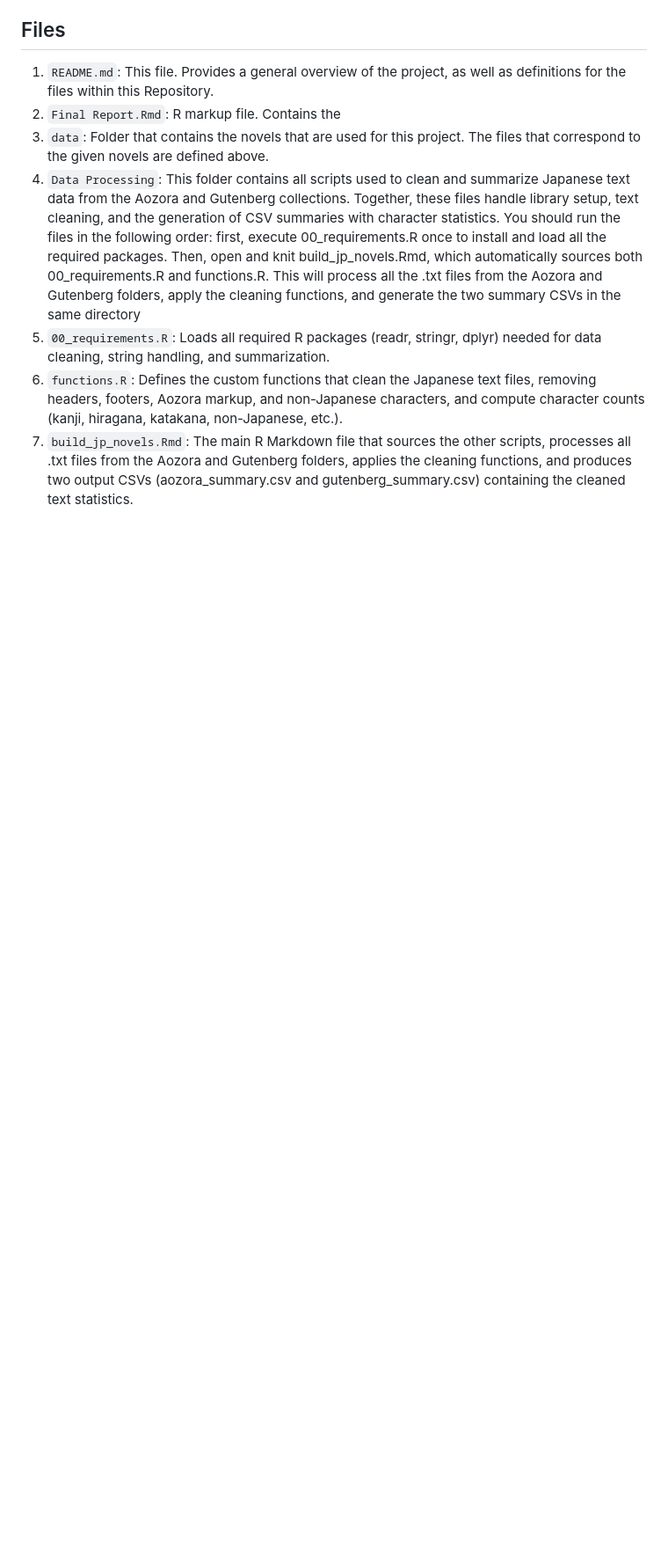
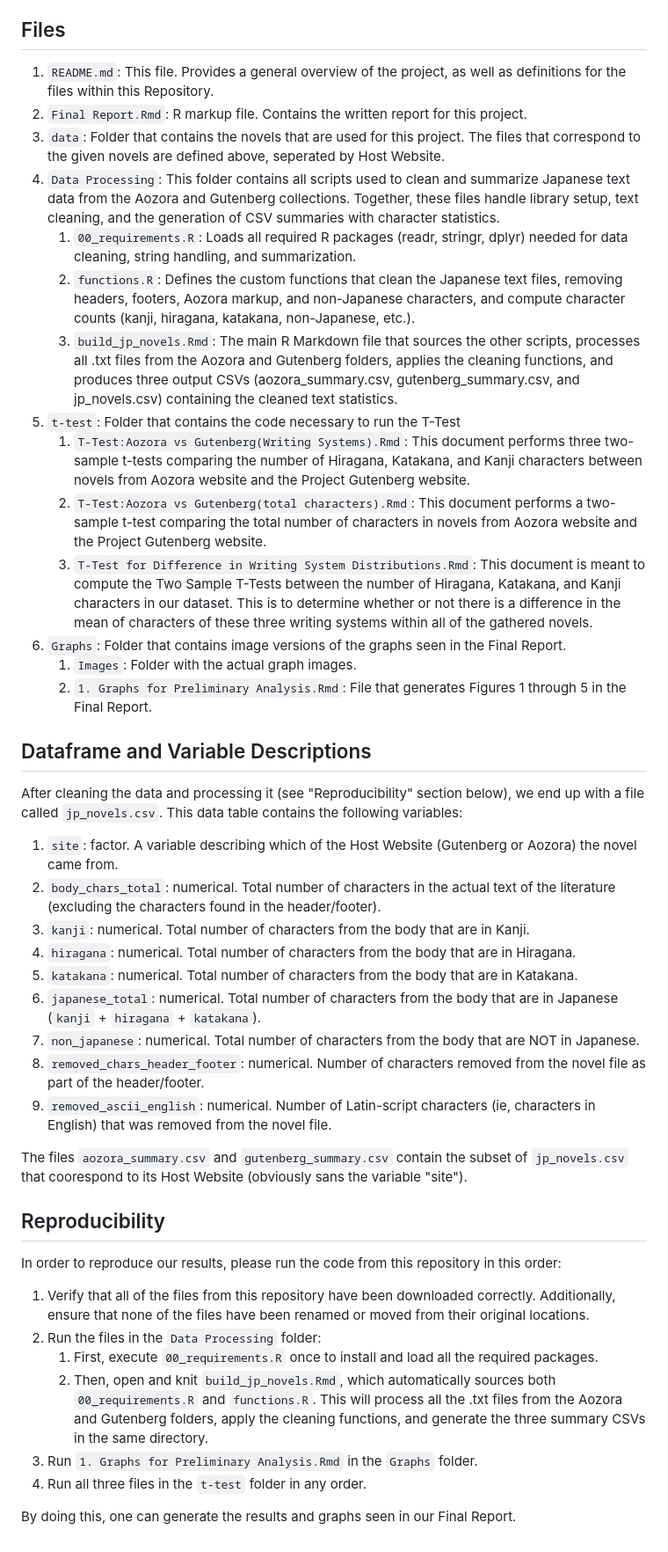
Before and after one commit to ppare009/STAT107_Team-11_Japanese_characters, a Markdown page: README.md, the part around the change. Shown at 88% size. Rendered like a GitHub page; blank space fills up the shorter version.

Commit message:
Updated and Beautified README.md

```diff
--- a/README.md
+++ b/README.md
@@ -35,9 +35,42 @@ From Aozora:
 
 ## Files
 1. `README.md`: This file. Provides a general overview of the project, as well as definitions for the files within this Repository.
-2. `Final Report.Rmd`: R markup file. Contains the
-3. `data`: Folder that contains the novels that are used for this project. The files that correspond to the given novels are defined above.
-4. `Data Processing`: This folder contains all scripts used to clean and summarize Japanese text data from the Aozora and Gutenberg collections. Together, these files handle library setup, text cleaning, and the generation of CSV summaries with character statistics. You should run the files in the following order: first, execute 00_requirements.R once to install and load all the required packages. Then, open and knit build_jp_novels.Rmd, which automatically sources both 00_requirements.R and functions.R. This will process all the .txt files from the Aozora and Gutenberg folders, apply the cleaning functions, and generate the two summary CSVs in the same directory
-5. `00_requirements.R`: Loads all required R packages (readr, stringr, dplyr) needed for data cleaning, string handling, and summarization.
-6. `functions.R`: Defines the custom functions that clean the Japanese text files, removing headers, footers, Aozora markup, and non-Japanese characters, and compute character counts (kanji, hiragana, katakana, non-Japanese, etc.).
-7. `build_jp_novels.Rmd`: The main R Markdown file that sources the other scripts, processes all .txt files from the Aozora and Gutenberg folders, applies the cleaning functions, and produces two output CSVs (aozora_summary.csv and gutenberg_summary.csv) containing the cleaned text statistics.
+2. `Final Report.Rmd`: R markup file. Contains the written report for this project.
+3. `data`: Folder that contains the novels that are used for this project. The files that correspond to the given novels are defined above, seperated by Host Website.
+4. `Data Processing`: This folder contains all scripts used to clean and summarize Japanese text data from the Aozora and Gutenberg collections. Together, these files handle library setup, text cleaning, and the generation of CSV summaries with character statistics.
+    1. `00_requirements.R`: Loads all required R packages (readr, stringr, dplyr) needed for data cleaning, string handling, and summarization.
+    2. `functions.R`: Defines the custom functions that clean the Japanese text files, removing headers, footers, Aozora markup, and non-Japanese characters, and compute character counts (kanji, hiragana, katakana, non-Japanese, etc.).
+    3. `build_jp_novels.Rmd`: The main R Markdown file that sources the other scripts, processes all .txt files from the Aozora and Gutenberg folders, applies the cleaning functions, and produces three output CSVs (aozora_summary.csv, gutenberg_summary.csv, and jp_novels.csv) containing the cleaned text statistics.
+5. `t-test`: Folder that contains the code necessary to run the T-Test
+    1. `T-Test:Aozora vs Gutenberg(Writing Systems).Rmd`: This document performs three two-sample t-tests comparing the number of Hiragana, Katakana, and Kanji characters between novels from Aozora website and the Project Gutenberg website.
+    2. `T-Test:Aozora vs Gutenberg(total characters).Rmd`: This document performs a two-sample t-test comparing the total number of characters in novels from Aozora website and the Project Gutenberg website.
+    3. `T-Test for Difference in Writing System Distributions.Rmd`: This document is meant to compute the Two Sample T-Tests between the number of Hiragana, Katakana, and Kanji characters in our dataset. This is to determine whether or not there is a difference in the mean of characters of these three writing systems within all of the gathered novels.
+6. `Graphs`: Folder that contains image versions of the graphs seen in the Final Report.
+    1. `Images`: Folder with the actual graph images.
+    2. `1. Graphs for Preliminary Analysis.Rmd`: File that generates Figures 1 through 5 in the Final Report.
+
+## Dataframe and Variable Descriptions
+After cleaning the data and processing it (see "Reproducibility" section below), we end up with a file called `jp_novels.csv`. This data table contains the following variables:
+
+1. `site`: factor. A variable describing which of the Host Website (Gutenberg or Aozora) the novel came from.
+2. `body_chars_total`: numerical. Total number of characters in the actual text of the literature (excluding the characters found in the header/footer).
+3. `kanji`: numerical. Total number of characters from the body that are in Kanji.
+4. `hiragana`: numerical. Total number of characters from the body that are in Hiragana.
+5. `katakana`: numerical. Total number of characters from the body that are in Katakana.
+6. `japanese_total`: numerical. Total number of characters from the body that are in Japanese (`kanji` + `hiragana` + `katakana`).
+7. `non_japanese`: numerical. Total number of characters from the body that are NOT in Japanese.
+8. `removed_chars_header_footer`: numerical. Number of characters removed from the novel file as part of the header/footer.
+9. `removed_ascii_english`: numerical. Number of Latin-script characters (ie, characters in English) that was removed from the novel file.
+
+The files `aozora_summary.csv` and `gutenberg_summary.csv` contain the subset of `jp_novels.csv` that coorespond to its Host Website (obviously sans the variable "site").
+
+## Reproducibility
+In order to reproduce our results, please run the code from this repository in this order:
+1. Verify that all of the files from this repository have been downloaded correctly. Additionally, ensure that none of the files have been renamed or moved from their original locations.
+2. Run the files in the `Data Processing` folder:
+    1. First, execute `00_requirements.R` once to install and load all the required packages.
+    2. Then, open and knit `build_jp_novels.Rmd`, which automatically sources both `00_requirements.R` and `functions.R`. This will process all the .txt files from the Aozora and Gutenberg folders, apply the cleaning functions, and generate the three summary CSVs in the same directory.
+3. Run `1. Graphs for Preliminary Analysis.Rmd` in the `Graphs` folder.
+4. Run all three files in the `t-test` folder in any order.
+
+By doing this, one can generate the results and graphs seen in our Final Report.
```
